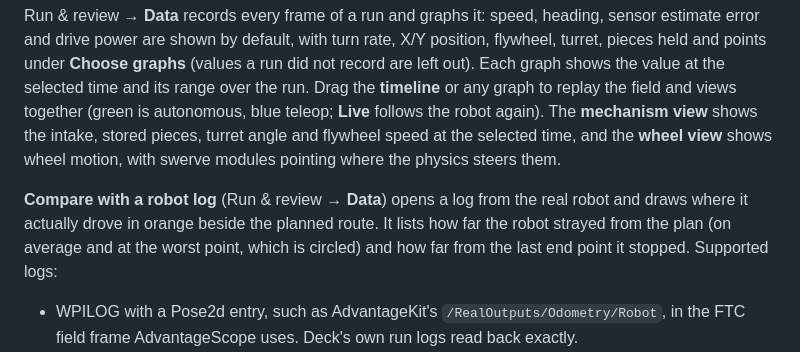
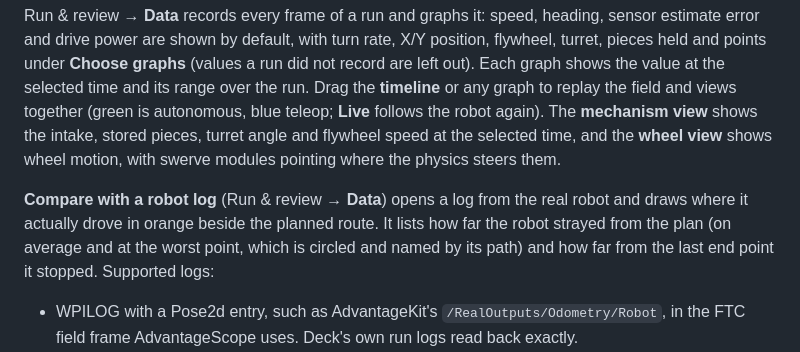
Before and after one commit to AloeVeraZ/SteamDeck-RobotController, a Markdown page: docs/SIMULATION.md, the part around the change. Drawn GitHub-style.

Commit message:
Docs: the robot log comparison names the worst point's path
Co-Authored-By: Claude Opus 5.5 <noreply@anthropic.com>

```diff
--- a/docs/SIMULATION.md
+++ b/docs/SIMULATION.md
@@ -68,7 +68,7 @@ In Path planning, once edits settle the planned route is test-driven in the back
 
 Run & review → **Data** records every frame of a run and graphs it: speed, heading, sensor estimate error and drive power are shown by default, with turn rate, X/Y position, flywheel, turret, pieces held and points under **Choose graphs** (values a run did not record are left out). Each graph shows the value at the selected time and its range over the run. Drag the **timeline** or any graph to replay the field and views together (green is autonomous, blue teleop; **Live** follows the robot again). The **mechanism view** shows the intake, stored pieces, turret angle and flywheel speed at the selected time, and the **wheel view** shows wheel motion, with swerve modules pointing where the physics steers them.
 
-**Compare with a robot log** (Run & review → **Data**) opens a log from the real robot and draws where it actually drove in orange beside the planned route. It lists how far the robot strayed from the plan (on average and at the worst point, which is circled) and how far from the last end point it stopped. Supported logs:
+**Compare with a robot log** (Run & review → **Data**) opens a log from the real robot and draws where it actually drove in orange beside the planned route. It lists how far the robot strayed from the plan (on average and at the worst point, which is circled and named by its path) and how far from the last end point it stopped. Supported logs:
 
 - WPILOG with a Pose2d entry, such as AdvantageKit's `/RealOutputs/Odometry/Robot`, in the FTC field frame AdvantageScope uses. Deck's own run logs read back exactly.
 - CSV with `x`, `y` and optional `heading` and `time` columns. Names such as `pose_x` or `Robot X (in)` work too, and so do spreadsheet exports: a byte-order mark, quoted cells, and decimal commas when `;` separates the columns. Units come from the header (`x_in`, `x_m`, `heading_deg`, `heading_rad`); without them the values are taken as inches, and headings that all fit within ±2π as radians. Coordinates are measured either from the bottom-left corner (Deck, Pedro Pathing) or from the field centre (FTC SDK).
```
